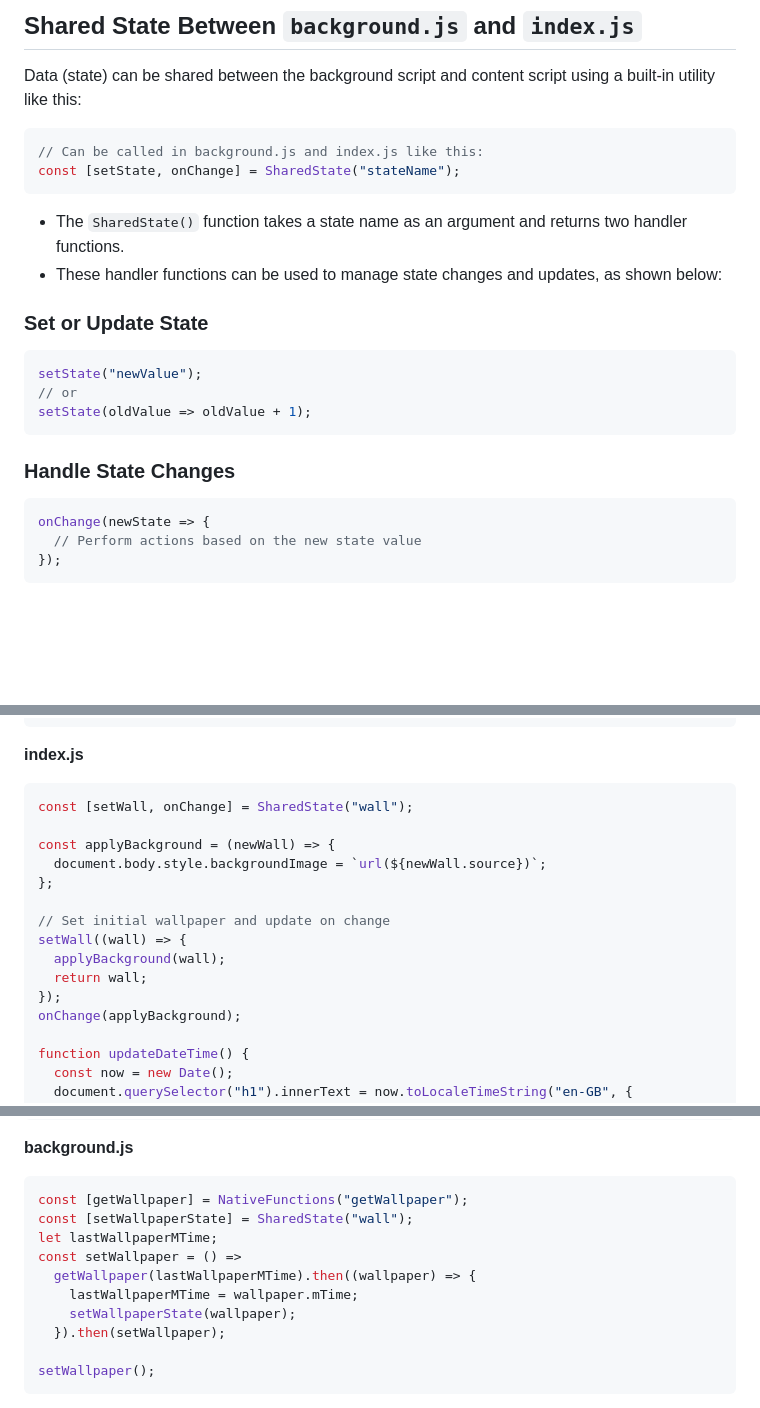
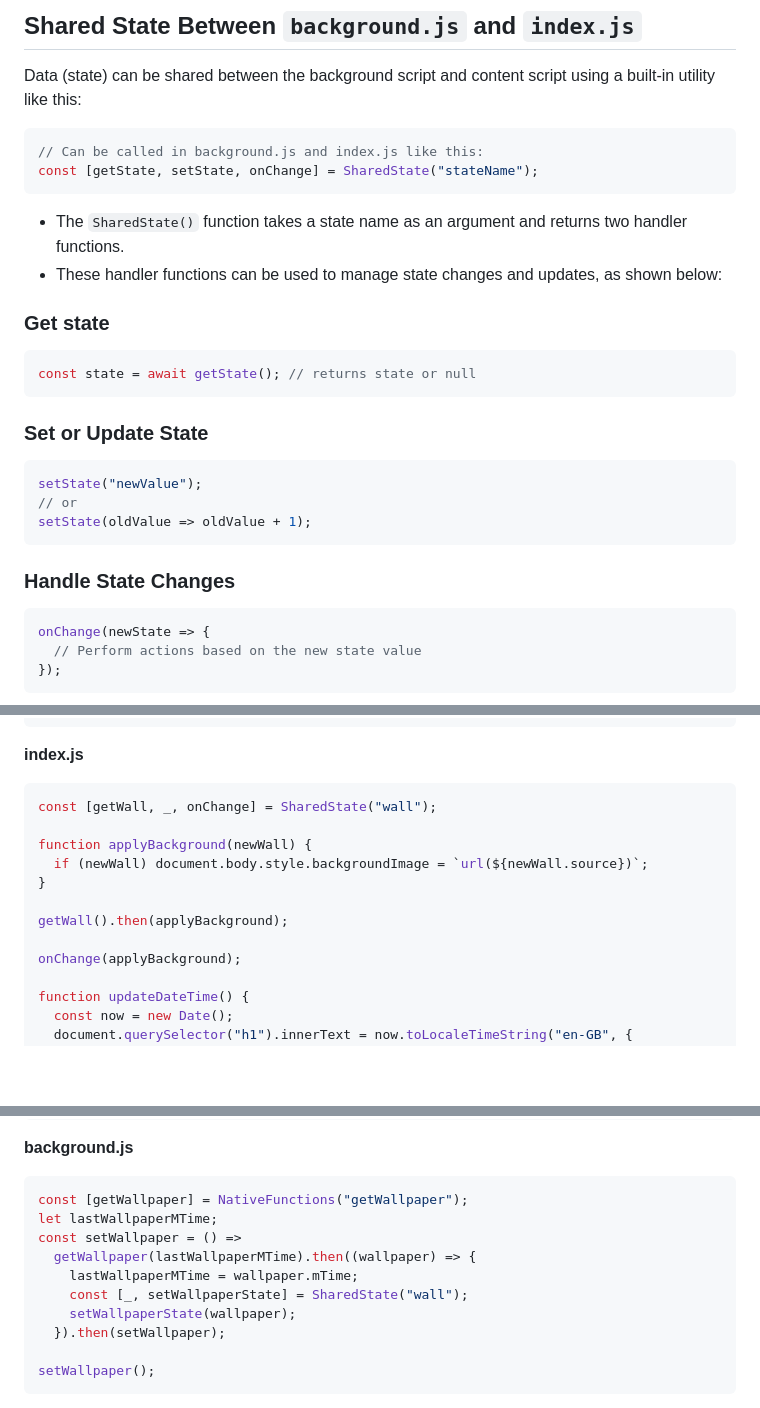
Before and after one commit to 5hubham5ingh/baremetal, a Markdown page: README.md, 3 parts joined by grey strips. Drawn GitHub-style; blank space fills up the shorter version.

````diff
--- a/README.md
+++ b/README.md
@@ -112,20 +112,25 @@ Data (state) can be shared between the background script and content script usin
 
 ```javascript
 // Can be called in background.js and index.js like this:
-const [setState, onChange] = SharedState("stateName");
+const [getState, setState, onChange] = SharedState("stateName");
 ```
 
 - The `SharedState()` function takes a state name as an argument and returns two handler functions.
 - These handler functions can be used to manage state changes and updates, as shown below:
 
-### **Set or Update State**
+### Get state
+```javascript
+const state = await getState(); // returns state or null
+```
+
+### Set or Update State
 ```javascript
 setState("newValue");
 // or
 setState(oldValue => oldValue + 1);
 ```
 
-### **Handle State Changes**
+### Handle State Changes
 ```javascript
 onChange(newState => {
   // Perform actions based on the new state value
@@ -147,17 +152,14 @@ We are going to implement a simple new tab page extension with the following fea
 
 **index.js**
 ```javascript
-const [setWall, onChange] = SharedState("wall");
+const [getWall, _, onChange] = SharedState("wall");
 
-const applyBackground = (newWall) => {
-  document.body.style.backgroundImage = `url(${newWall.source})`;
-};
+function applyBackground(newWall) {
+  if (newWall) document.body.style.backgroundImage = `url(${newWall.source})`;
+}
 
-// Set initial wallpaper and update on change
-setWall((wall) => {
-  applyBackground(wall);
-  return wall;
-});
+getWall().then(applyBackground);
+
 onChange(applyBackground);
 
 function updateDateTime() {
@@ -203,11 +205,11 @@ body {
 **background.js**
 ```javascript
 const [getWallpaper] = NativeFunctions("getWallpaper");
-const [setWallpaperState] = SharedState("wall");
 let lastWallpaperMTime;
 const setWallpaper = () =>
   getWallpaper(lastWallpaperMTime).then((wallpaper) => {
     lastWallpaperMTime = wallpaper.mTime;
+    const [_, setWallpaperState] = SharedState("wall");
     setWallpaperState(wallpaper);
   }).then(setWallpaper);
 
````
Also changed, not shown: other parts of README.md (+1 -1 lines).
